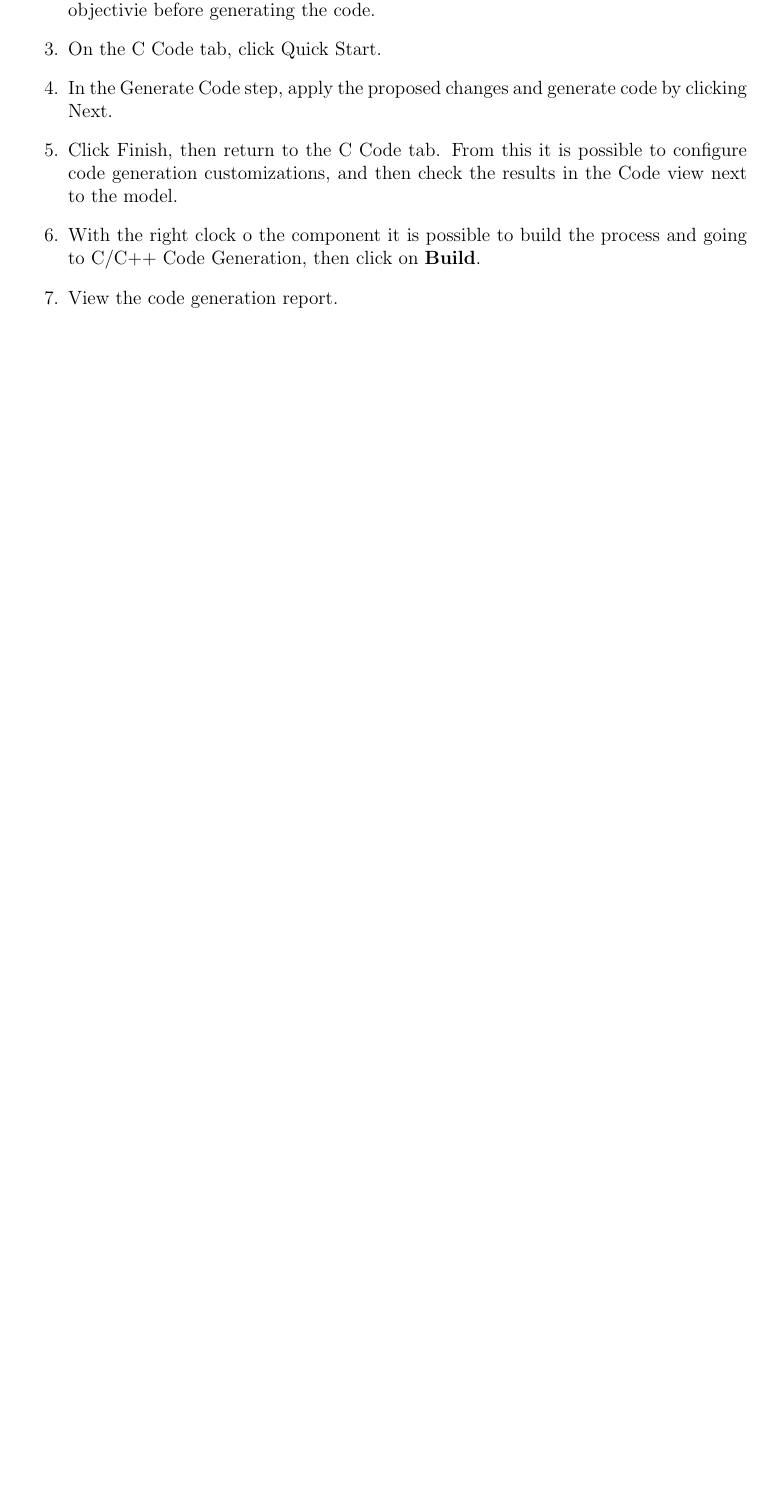
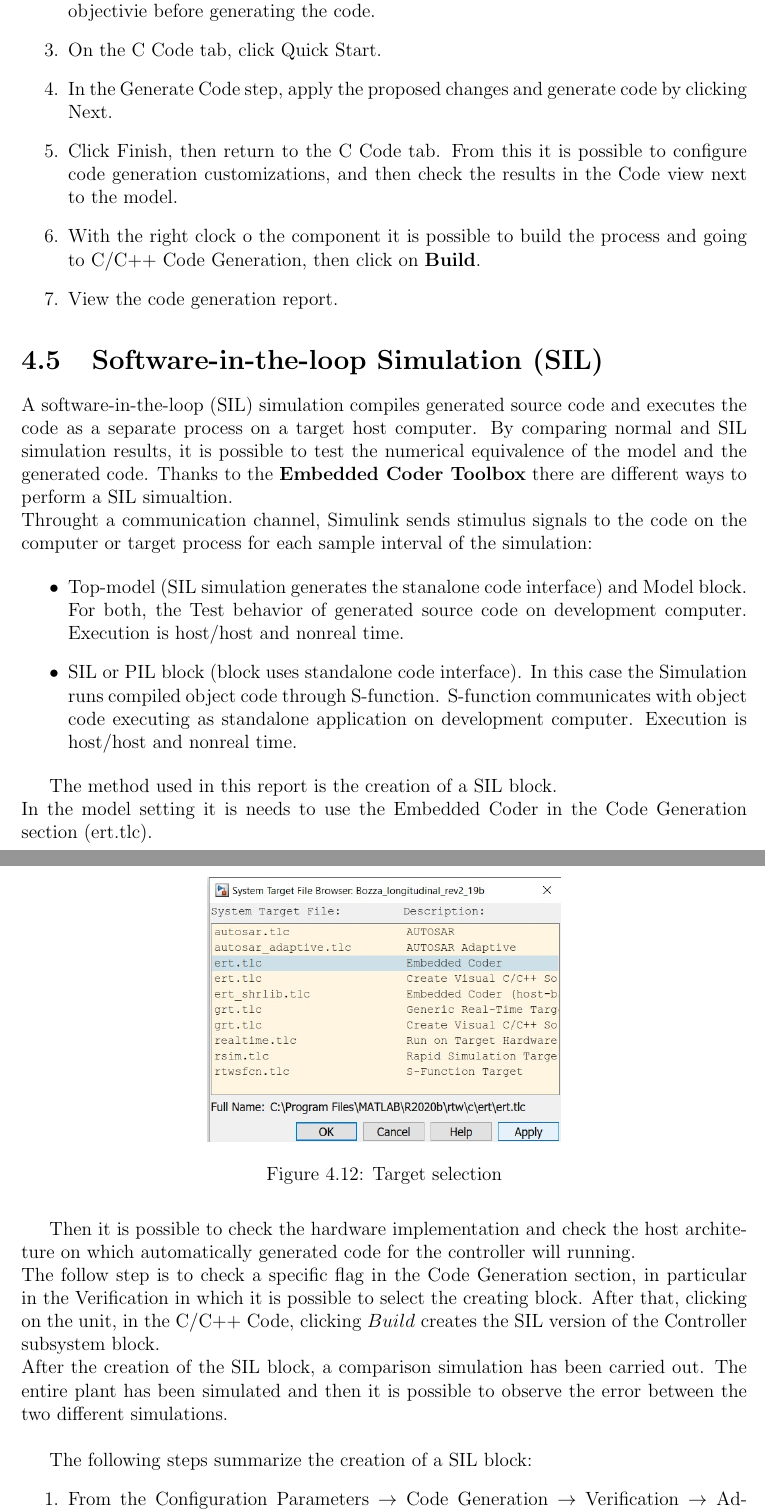
Before and after one commit to meltinglab/adaptive-cruise-control, a LaTeX thesis (Documentation/Latex file/ProjectReport.tex): part of page 19 of 20 before the commit and two parts of pages 19 and 20 of 22 after it, the two joined at a grey line, cut so that both start at the same text, the shorter picture padded with empty space. Compiled offline with pdfLaTeX.

Commit message:
Updated Project Report (SIL section)

```diff
--- a/Documentation/Latex file/ProjectReport.tex
+++ b/Documentation/Latex file/ProjectReport.tex
@@ -322,3 +322,31 @@ The steps that must be followed are:
 	\item With the right clock o the component it is possible to build the process and going to C/C++ Code Generation, then click on \textbf{Build}.
 	\item View the code generation report.
 \end{enumerate}
+\section{Software-in-the-loop Simulation (SIL)}
+A software-in-the-loop (SIL) simulation compiles generated source code and executes the code as a separate process on a target host computer. By comparing normal and SIL simulation results, it is possible to test the numerical equivalence of the model and the generated code.
+Thanks to the \textbf{Embedded Coder Toolbox} there are different ways to perform a SIL simualtion. \\
+Throught a communication channel, Simulink sends stimulus signals to the code on the computer or target process for each sample interval of the simulation:
+
+\begin{itemize}
+	\item Top-model (SIL simulation generates the stanalone code interface) and Model block. For both, the Test behavior of generated source code on development computer. Execution is host/host and nonreal time.
+
+	\item SIL or PIL block (block uses standalone code interface). In this case the Simulation runs compiled object code through S-function. S-function communicates with object code executing as standalone application on development computer. Execution is host/host and nonreal time.
+\end{itemize}
+
+
+The method used in this report is the creation of a SIL block. \\
+In the model setting it is needs to use the Embedded Coder in the Code Generation section (ert.tlc).\\
+\begin{figure}[htbp]
+	\centering
+	\includegraphics[scale=0.7]{ert.jpg}
+	\caption{Target selection}
+\end{figure} \FloatBarrier
+
+Then it is possible to check the hardware implementation and check the host architeture on which automatically generated code for the controller will running. \\
+The follow step is to check a specific flag in the Code Generation section, in particular in the Verification in which it is possible to select the creating block.
+After that, clicking on the unit, in the C/C++ Code, clicking $Build$ creates the SIL version of the Controller subsystem block. \\
+After the creation of the SIL block, a comparison simulation has been carried out. The entire plant has been simulated and then it is possible to observe the error between the two different simulations. \\
+
+The following steps summarize the creation of a SIL block:
+\begin{enumerate}
+	\item From the Configuration Parameters $\to$  Code Generation $\to$  Verification $\to$  Advanced Paramters $\to$  Create block drop-down list, select the SIL block.
@@ -324,0 +357,4 @@ The steps that must be followed are:
+	\end{figure} \FloatBarrier
+	\item Click OK.
+	\item In the model window, right-click the subsystem that it is need to simulate.
+	\item Select C/C++ Code $\to$  Build This Subsystem.
```
Also changed, not shown: Documentation/ProjectReport.pdf, Documentation/Latex file/ProjectReport.tex (19 more changed lines).
